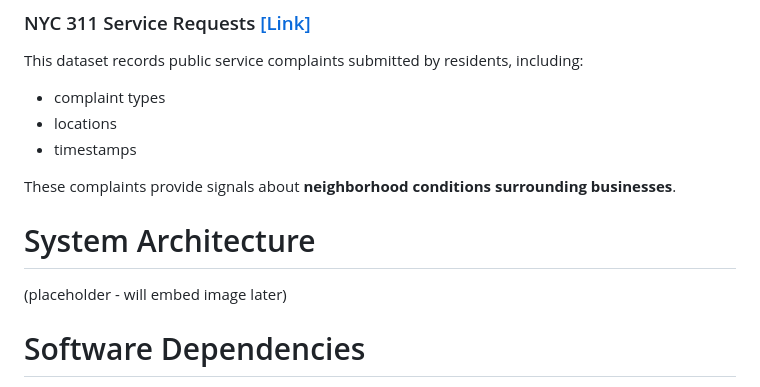
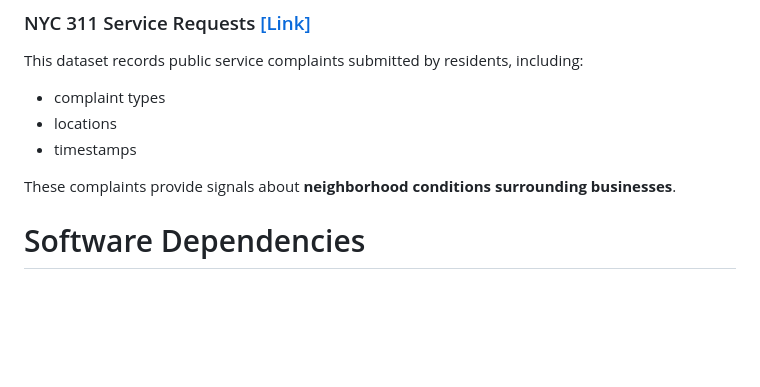
Before and after one commit to sun770311/bizsurvival515, a Markdown page: README.md, the part around the change. GitHub-like rendering; blank space fills up the shorter version.

```diff
--- a/README.md
+++ b/README.md
@@ -60,10 +60,6 @@ This dataset records public service complaints submitted by residents, including
 - timestamps
 
 These complaints provide signals about **neighborhood conditions surrounding businesses**.
-
-# System Architecture
-
-(placeholder - will embed image later)
 
 # Software Dependencies
 
```
